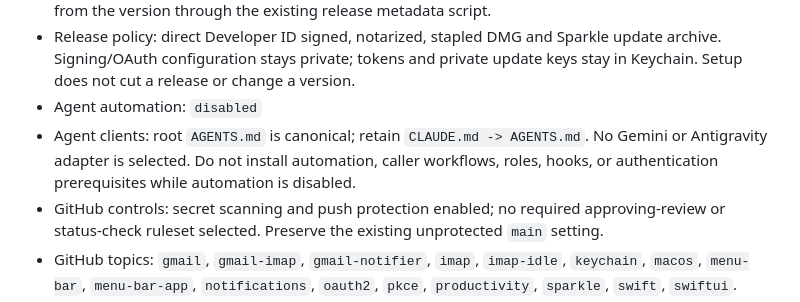
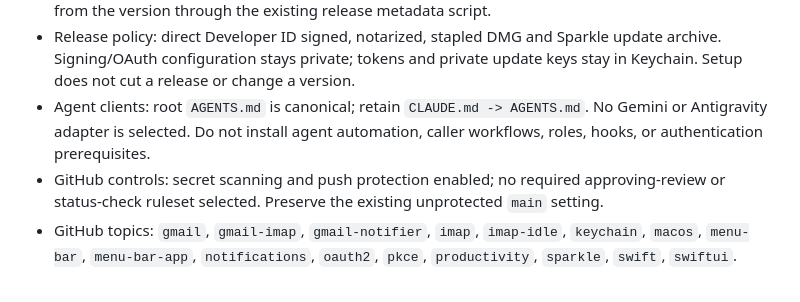
Before and after one commit to martonpaulo/mailbell, a Markdown page: AGENTS.md, the part around the change. GitHub-like rendering.

Commit message:
docs: drop the agent automation field
Agent Orchestrator support was removed from the owner's setup.

Refs martonpaulo/skill-deck#271

Co-Authored-By: Claude Opus 5 <noreply@anthropic.com>

```diff
--- a/AGENTS.md
+++ b/AGENTS.md
@@ -26,8 +26,7 @@ specific `AGENTS.md` inside a subtree overrides this one for that subtree.
 - Delete branches after merge: disabled; preserve the existing repository setting. Delete a branch only when separately authorized.
 - Product versioning: user-visible SemVer `X.Y.Z`, canonical in `Support/Info.plist`; version/build changes occur only during an explicit release request. Tags use `vX.Y.Z`; the internal build derives from the version through the existing release metadata script.
 - Release policy: direct Developer ID signed, notarized, stapled DMG and Sparkle update archive. Signing/OAuth configuration stays private; tokens and private update keys stay in Keychain. Setup does not cut a release or change a version.
-- Agent automation: `disabled`
-- Agent clients: root `AGENTS.md` is canonical; retain `CLAUDE.md -> AGENTS.md`. No Gemini or Antigravity adapter is selected. Do not install automation, caller workflows, roles, hooks, or authentication prerequisites while automation is disabled.
+- Agent clients: root `AGENTS.md` is canonical; retain `CLAUDE.md -> AGENTS.md`. No Gemini or Antigravity adapter is selected. Do not install agent automation, caller workflows, roles, hooks, or authentication prerequisites.
 - GitHub controls: secret scanning and push protection enabled; no required approving-review or status-check ruleset selected. Preserve the existing unprotected `main` setting.
 - GitHub topics: `gmail`, `gmail-imap`, `gmail-notifier`, `imap`, `imap-idle`, `keychain`, `macos`, `menu-bar`, `menu-bar-app`, `notifications`, `oauth2`, `pkce`, `productivity`, `sparkle`, `swift`, `swiftui`.
 - Issue metadata: preserve this repository's `bug`, `enhancement`, and `documentation` types and existing `priority:`, `evidence:`, `effort:`, and `status:` dimensions. Whole-taxonomy renames/deletions require an approved grooming mapping. With agent automation disabled, orchestrator projection labels are not required; a decision issue remains unassigned and unestimated with `status: needs-decision`.
```
